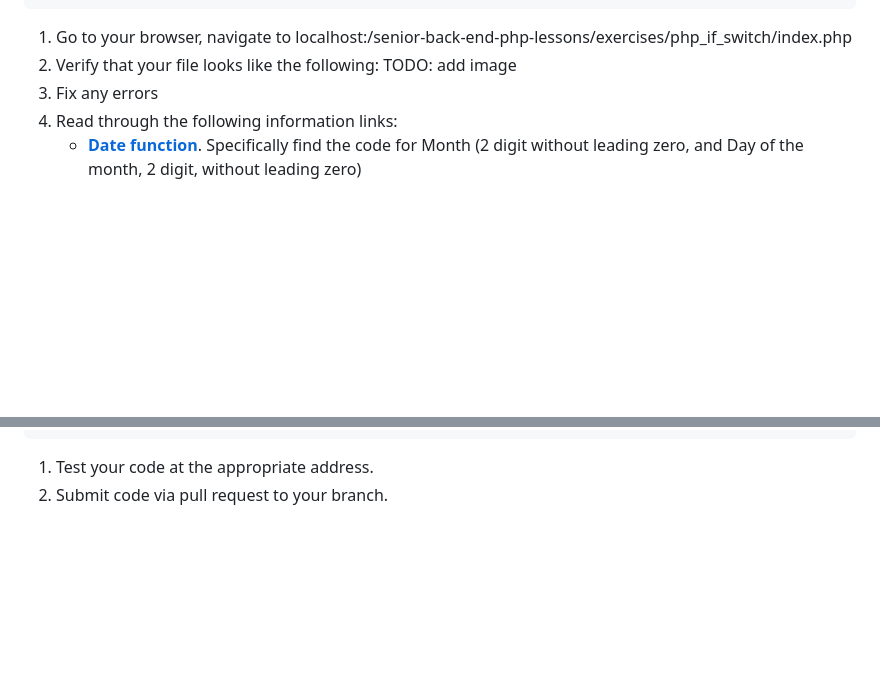
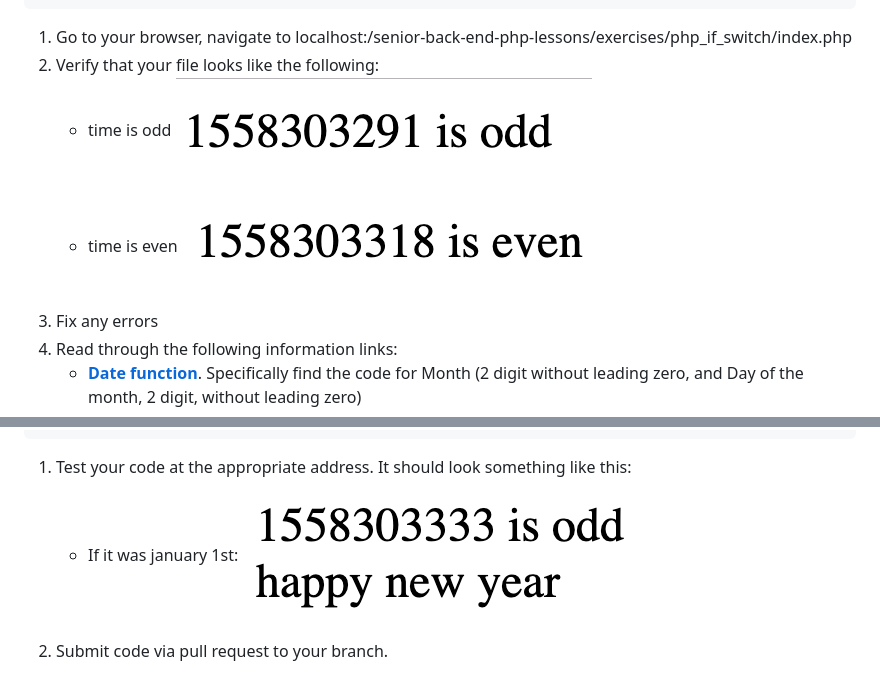
Before and after one commit to luciousmc/backend_practice, a Markdown page: exercises/php_if_switch/README.md, 2 parts joined by grey strips. Rendered like a GitHub page; pictures changed too: demoassets/ifswitch_1.png (added), demoassets/ifswitch_2.png (added), demoassets/ifswitch_3.png (added); blank space fills up the shorter version.

Commit message:
added demo images for ifswitch

````diff
--- a/exercises/php_if_switch/README.md
+++ b/exercises/php_if_switch/README.md
@@ -23,7 +23,9 @@ Check out a new branch from master for this exercise.  Then navigate to exercise
 	}
 ```
 1. Go to your browser, navigate to localhost:/senior-back-end-php-lessons/exercises/php_if_switch/index.php
-1. Verify that your file looks like the following: TODO: add image
+1. Verify that your file looks like the following:
+	* time is odd ![odd time](../../demoassets/ifswitch_1.png)
+	* time is even ![even time](../../demoassets/ifswitch_2.png)
 1. Fix any errors
 1. Read through the following information links:
 	* [**Date function**](https://www.php.net/manual/en/function.date.php).  Specifically find the code for Month (2 digit without leading zero, and Day of the month, 2 digit, without leading zero)
@@ -47,5 +49,6 @@ Check out a new branch from master for this exercise.  Then navigate to exercise
 	}
 	document.writeln(message);
 ```
-1. Test your code at the appropriate address.
+1. Test your code at the appropriate address.  It should look something like this:
+	* If it was january 1st: ![date is 1-1](../../demoassets/ifswitch_3.png)
 1. Submit code via pull request to your branch.
````
